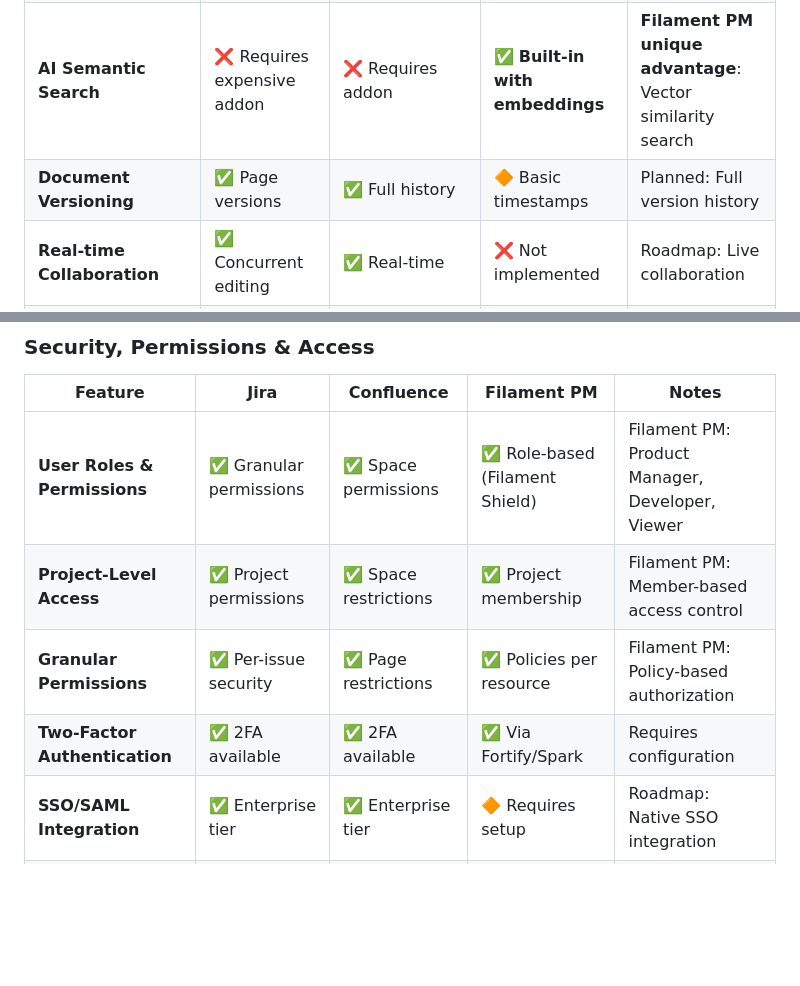
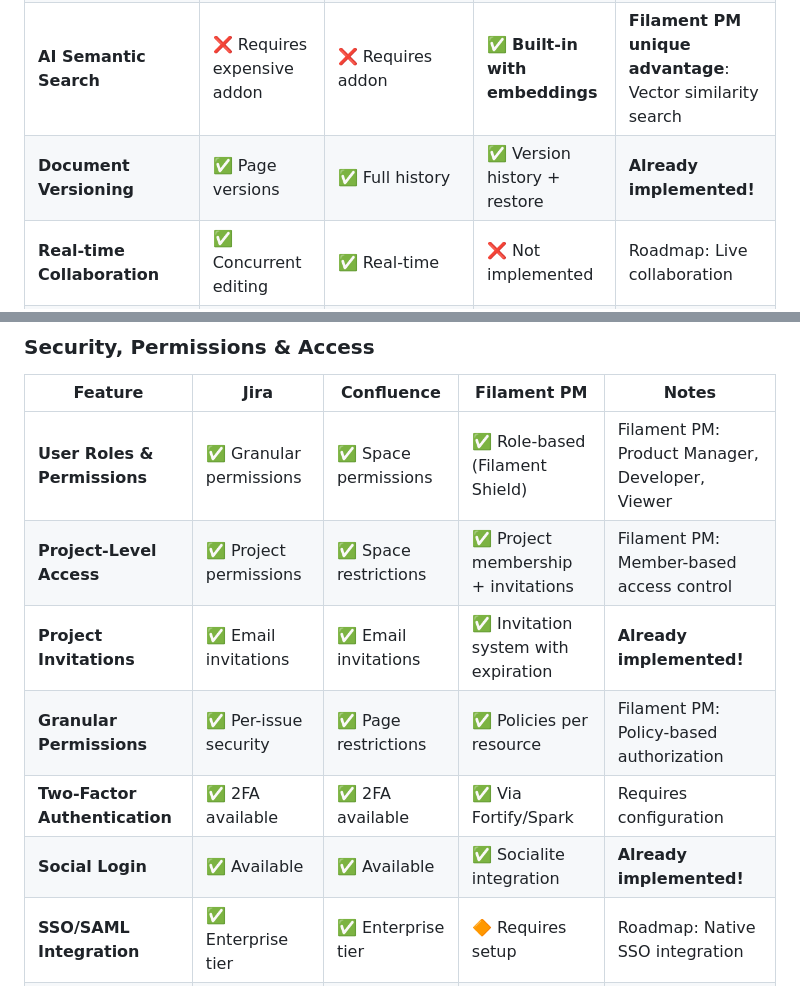
Before and after one commit to JuniYadi/filament-pm, a Markdown page: README.md, 2 parts joined by grey strips. GitHub-like rendering; blank space fills up the shorter version.

```diff
--- a/README.md
+++ b/README.md
@@ -66,7 +71,7 @@ A self-hosted project management and documentation platform built as a lightweig
 | **Documents/Wiki** | 🔶 Basic wiki | ✅ Full documentation | ✅ Documents with content | Confluence: Page hierarchy; Filament PM: Flat with linking |
 | **Rich Text Editor** | ✅ Advanced | ✅ Advanced | ✅ Filament forms (markdown planned) | Roadmap: Rich text with markdown support |
 | **AI Semantic Search** | ❌ Requires expensive addon | ❌ Requires addon | ✅ **Built-in with embeddings** | **Filament PM unique advantage**: Vector similarity search |
-| **Document Versioning** | ✅ Page versions | ✅ Full history | 🔶 Basic timestamps | Planned: Full version history |
+| **Document Versioning** | ✅ Page versions | ✅ Full history | ✅ Version history + restore | **Already implemented!** |
 | **Real-time Collaboration** | ✅ Concurrent editing | ✅ Real-time | ❌ Not implemented | Roadmap: Live collaboration |
 | **Document Templates** | ✅ Blueprints | ✅ Templates | ❌ Not implemented | Roadmap: Document templates |
 | **Code Blocks** | ✅ Syntax highlighting | ✅ Code blocks | ❌ Not implemented | Planned: Markdown code blocks |
@@ -81,9 +86,11 @@ A self-hosted project management and documentation platform built as a lightweig
 | Feature | Jira | Confluence | Filament PM | Notes |
 |---------|------|------------|-------------|-------|
 | **User Roles & Permissions** | ✅ Granular permissions | ✅ Space permissions | ✅ Role-based (Filament Shield) | Filament PM: Product Manager, Developer, Viewer |
-| **Project-Level Access** | ✅ Project permissions | ✅ Space restrictions | ✅ Project membership | Filament PM: Member-based access control |
+| **Project-Level Access** | ✅ Project permissions | ✅ Space restrictions | ✅ Project membership + invitations | Filament PM: Member-based access control |
+| **Project Invitations** | ✅ Email invitations | ✅ Email invitations | ✅ Invitation system with expiration | **Already implemented!** |
 | **Granular Permissions** | ✅ Per-issue security | ✅ Page restrictions | ✅ Policies per resource | Filament PM: Policy-based authorization |
 | **Two-Factor Authentication** | ✅ 2FA available | ✅ 2FA available | ✅ Via Fortify/Spark | Requires configuration |
+| **Social Login** | ✅ Available | ✅ Available | ✅ Socialite integration | **Already implemented!** |
 | **SSO/SAML Integration** | ✅ Enterprise tier | ✅ Enterprise tier | 🔶 Requires setup | Roadmap: Native SSO integration |
 | **Audit Logs** | ✅ Full audit logs | ✅ Activity logs | 🔶 Basic timestamps | Planned: Detailed audit trail |
 | **Self-Hosted Security** | ✅ Data Center (expensive) | ✅ Data Center (expensive) | ✅ Full control | **Filament PM advantage**: You control security |
```
Also changed, not shown: other parts of README.md (+13 -5 lines).
